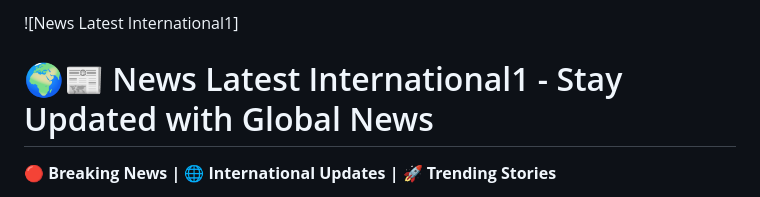
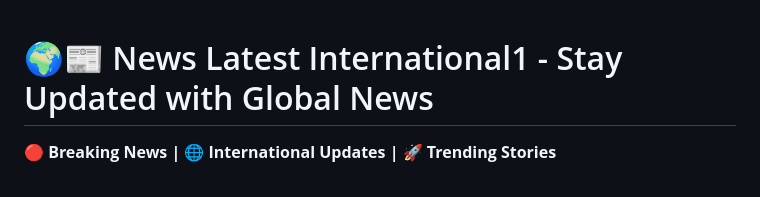
Before and after one commit to Jamil-39/News-Latest-International1-Latest-World-News, a Markdown page: README.md, the part around the change. GitHub-like rendering.

```diff
--- a/README.md
+++ b/README.md
@@ -1,4 +1,4 @@
-![News Latest International1]
+
 
 # 🌍📰 News Latest International1 - Stay Updated with Global News
 
```
